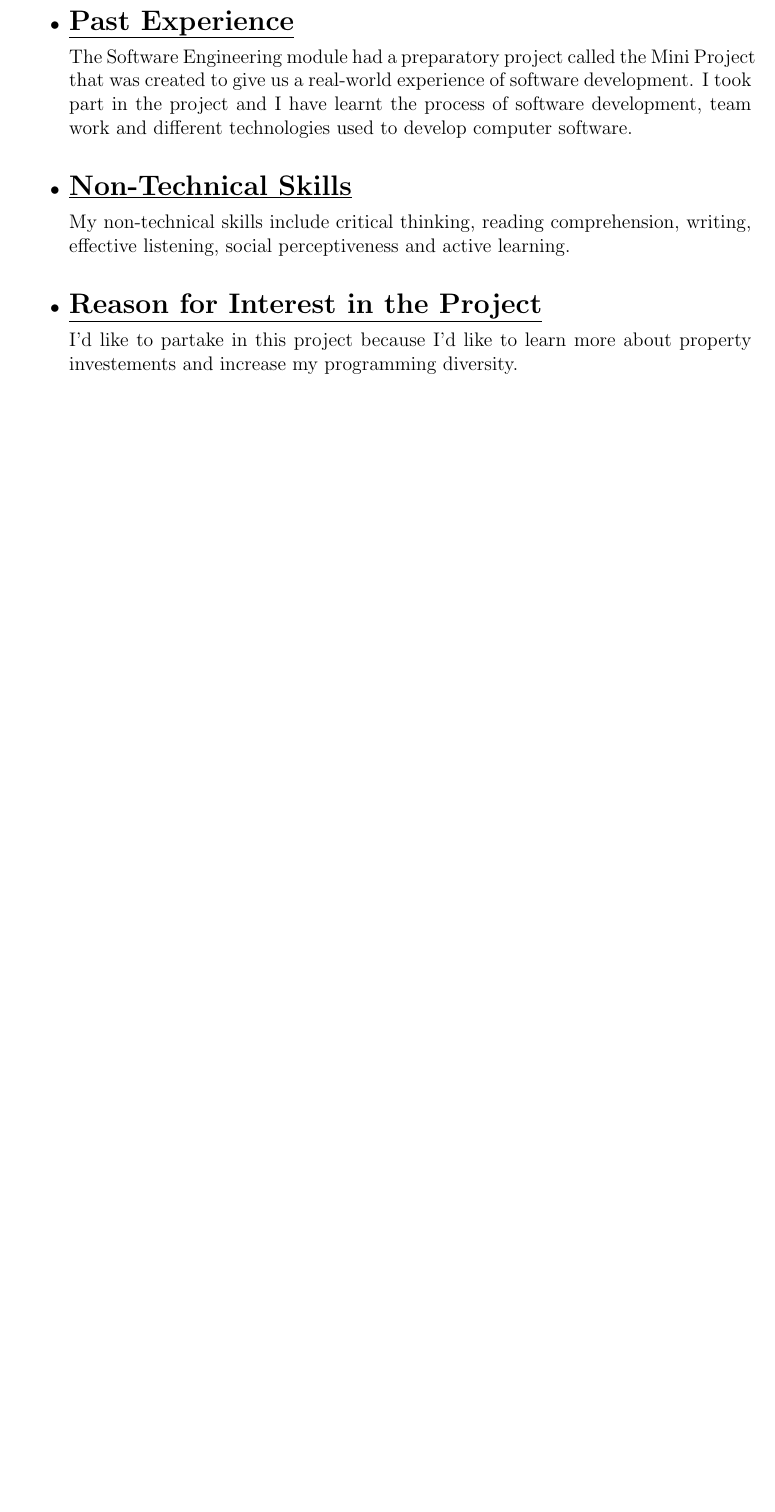
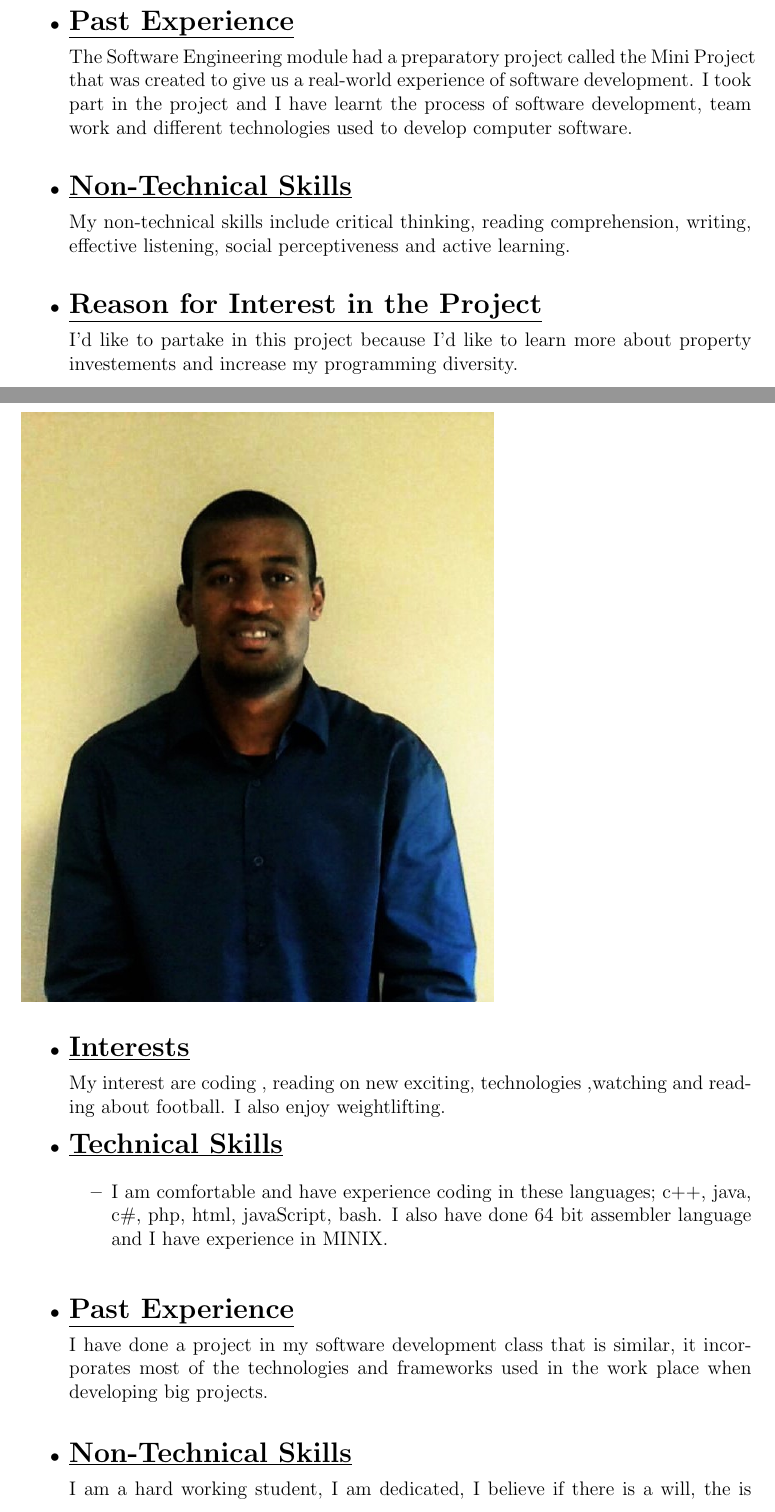
Before and after one commit to u13278012/IMPAKD, a LaTeX document (Documentation/Tenders/PropertyInvestorOptimiser/IMPAKD_PropertyInvestorOptimiser.tex): part of page 2 of 5 before the commit and two parts of pages 2 and 5 of 6 after it, the two joined at a grey line, cut so that both start at the same text, the shorter picture padded with empty space. Compiled offline with pdfLaTeX.

Commit message:
Update IMPAKD_PropertyInvestorOptimiser.tex
I added details to my personal section

```diff
--- a/Documentation/Tenders/PropertyInvestorOptimiser/IMPAKD_PropertyInvestorOptimiser.tex
+++ b/Documentation/Tenders/PropertyInvestorOptimiser/IMPAKD_PropertyInvestorOptimiser.tex
@@ -100,6 +100,31 @@ I'd like to partake in this project because I'd like to learn more about propert
 \includegraphics[width=4in]{Kudzai.jpg}\\[0.4cm]
 \subsection{Sandile Khumalo }
 \includegraphics[width=4in]{Sandile.jpg}
+%Sandile Khumalo's Section - start
+
+\begin{itemize}
+\item {\Large \underline{\textbf{Interests}}}\\[0.2cm]
+My interest are coding , reading on new exciting, technologies ,watching and reading about football. I also enjoy weightlifting.
+
+
+\item {\Large \underline{\textbf{Technical Skills}}}
+
+	\begin{itemize}
+		\item I am comfortable and have experience coding in these languages; c++, java, c\#, php, html, javaScript, bash. I also have done 64 bit assembler language and I have experience in MINIX.
+	\end{itemize}
+\bigskip
+\item {\Large \underline{\textbf{Past Experience}}}\\[0.2cm]
+I have done a project in my software development class that is similar, it incorporates  most of the technologies and frameworks used in the work place when developing big projects.
+\\
+\item {\Large \underline{\textbf{Non-Technical Skills}}}\\[0.2cm]
+ I am a hard working student, I am dedicated, I believe if there is a will, the is a way.Especially as a developer because most of the solutions are there, someone has done it before.It's a matter of good research and good understanding of the task at hand. I am willing to learn from every experience.
+\\
+\item {\Large \underline{\textbf{Reason for Interest in the Project}}}\\[0.2cm]
+I find this project challenging and exciting, There is a lot to learn from it but I am confident that as fun as it will be doing it, it will also be a success.
+
+\end{itemize}
+
+%Sandile Khumalo's Section - end
 
 \section{Project Execution}
 \end{document}
```
